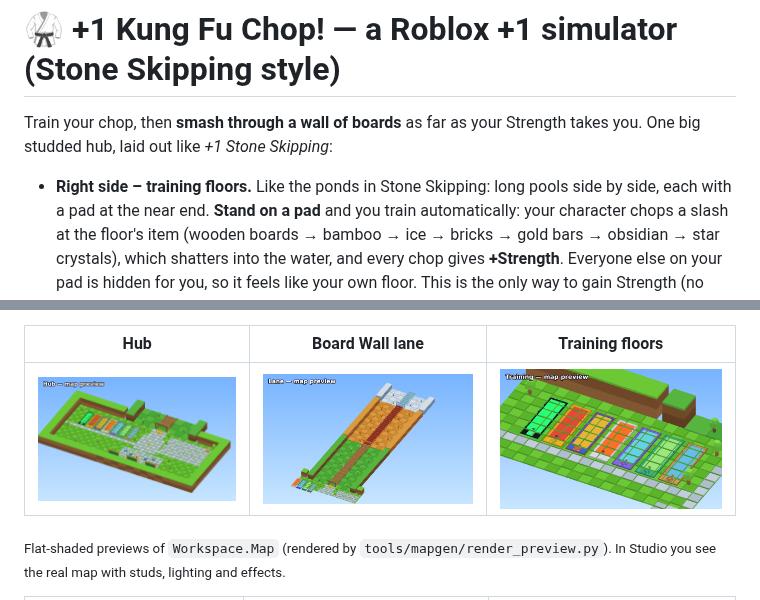
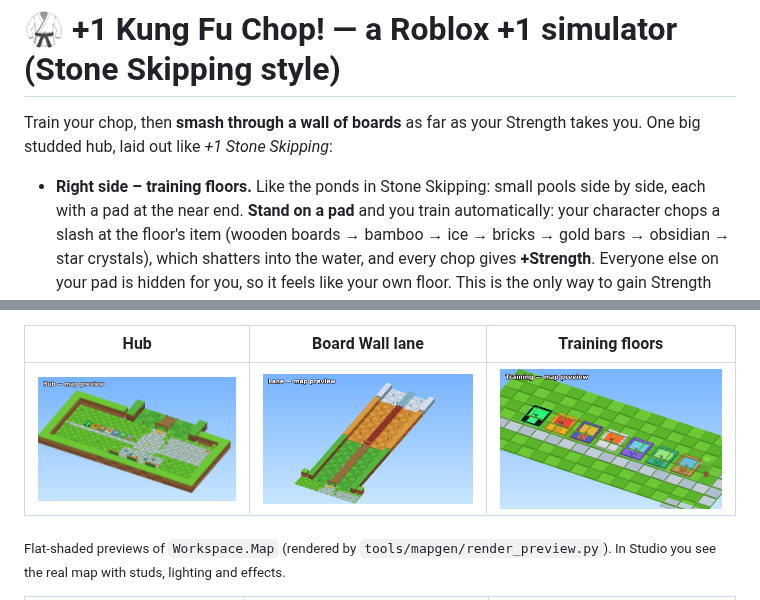
Before and after one commit to TymonChorabik/ProjectOMG, a Markdown page: README.md, 2 parts joined by grey strips. GitHub-like rendering; pictures changed too: docs/map/Hub.png, docs/map/Lane.png, docs/map/Training.png.

```diff
--- a/README.md
+++ b/README.md
@@ -3,7 +3,7 @@
 Train your chop, then **smash through a wall of boards** as far as your Strength takes you.
 One big studded hub, laid out like *+1 Stone Skipping*:
 
-* **Right side – training floors.** Like the ponds in Stone Skipping: long pools side by side,
+* **Right side – training floors.** Like the ponds in Stone Skipping: small pools side by side,
   each with a pad at the near end. **Stand on a pad** and you train automatically: your
   character chops a slash at the floor's item (wooden boards → bamboo → ice → bricks → gold bars
   → obsidian → star crystals), which shatters into the water, and every chop gives
```
Also changed, not shown: 5 other files.
